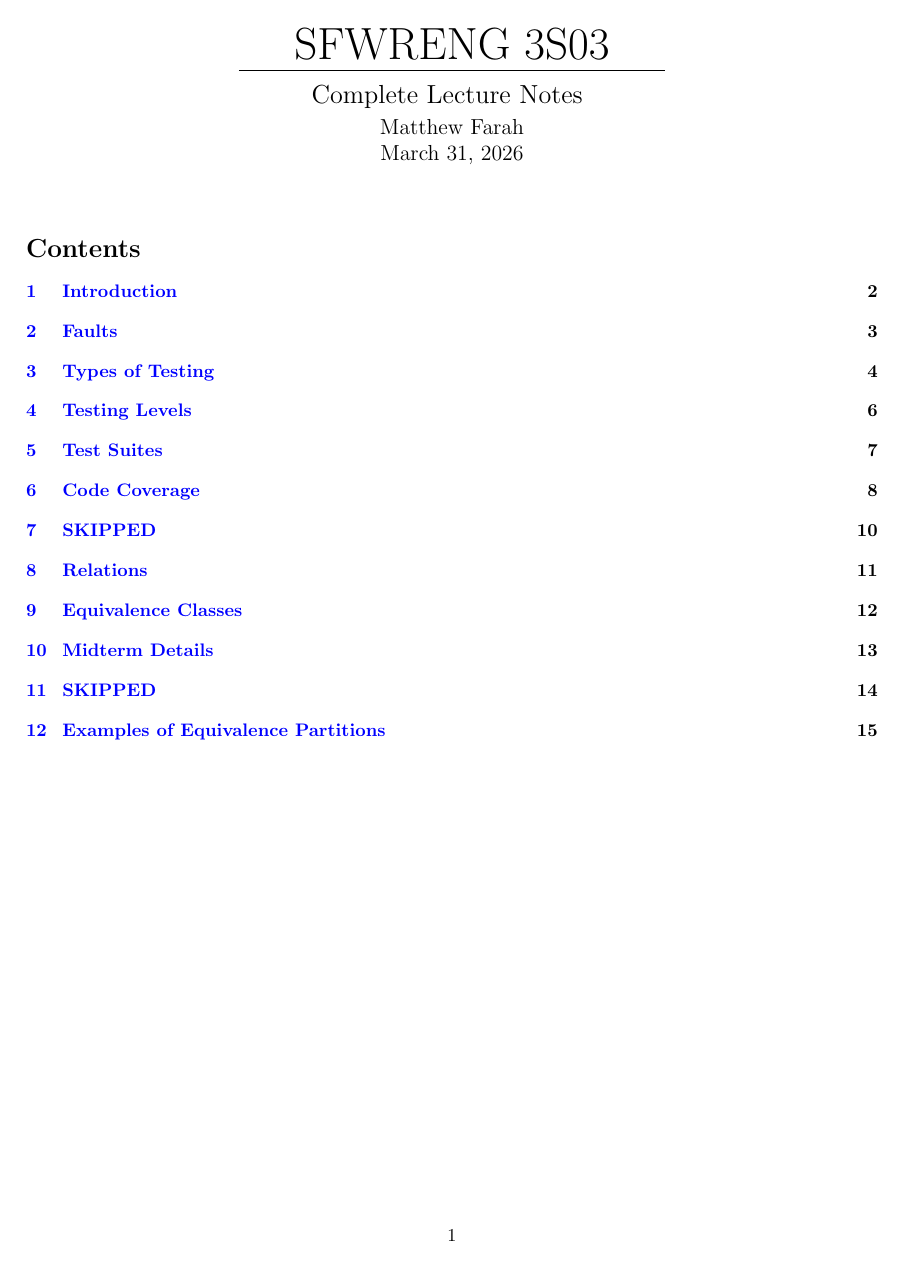
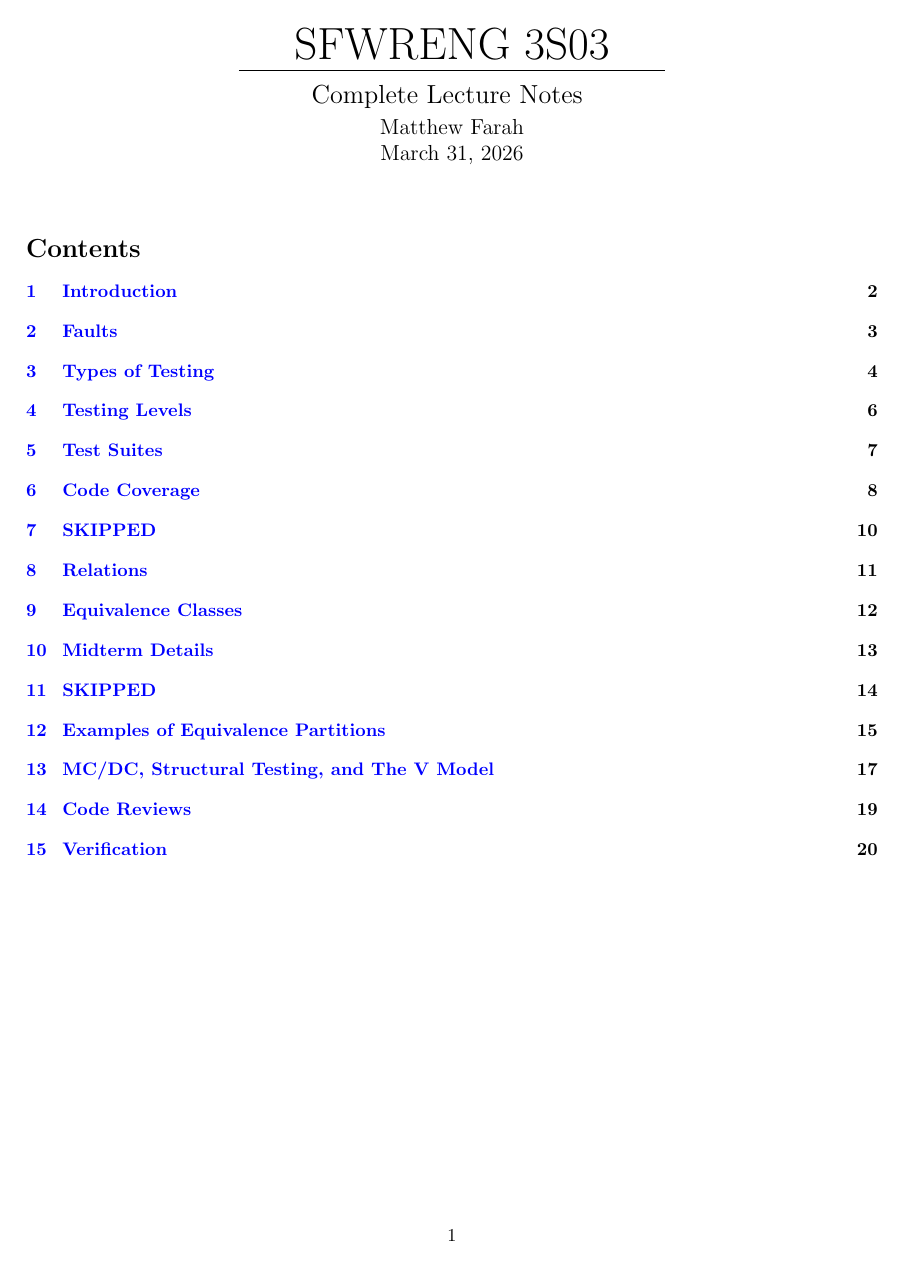
Before and after one commit to ValueAchooMatthew/SFWRENG-3S03-Coursework, a LaTeX document (Lecture-Notes/master.tex, which reads Lecture-Notes/includes.tex): page 1 of 16 before the commit and page 1 of 20 after it. The pictures show the PDF file Lecture-Notes/master.pdf that the author committed with the source.

Commit message:
Most up-to-date lecture notes

```diff
--- a/Lecture-Notes/includes.tex
+++ b/Lecture-Notes/includes.tex
@@ -11,3 +11,6 @@
 \input{./Lecture-10/lecture-10.tex}
 \input{./Lecture-11/lecture-11.tex}
 \input{./Lecture-12/lecture-12.tex}
+\input{./Lecture-13/lecture-13.tex}
+\input{./Lecture-14/lecture-14.tex}
+\input{./Lecture-15/lecture-15.tex}
--- a/Lecture-Notes/master.tex
+++ b/Lecture-Notes/master.tex
@@ -19,9 +19,11 @@
 \usepackage{graphicx}
 \usepackage{tabularx}
 \usepackage{mathtools}
+\usepackage{centernot}
 \usepackage{tikz}
-\usetikzlibrary{arrows}
 \usepackage{tocloft}
+\usepackage{tikz}
+\usetikzlibrary{positioning}
 
 \date{
 	\vspace{-.75em}
```
Also changed, not shown: Lecture-Notes/master.pdf.
